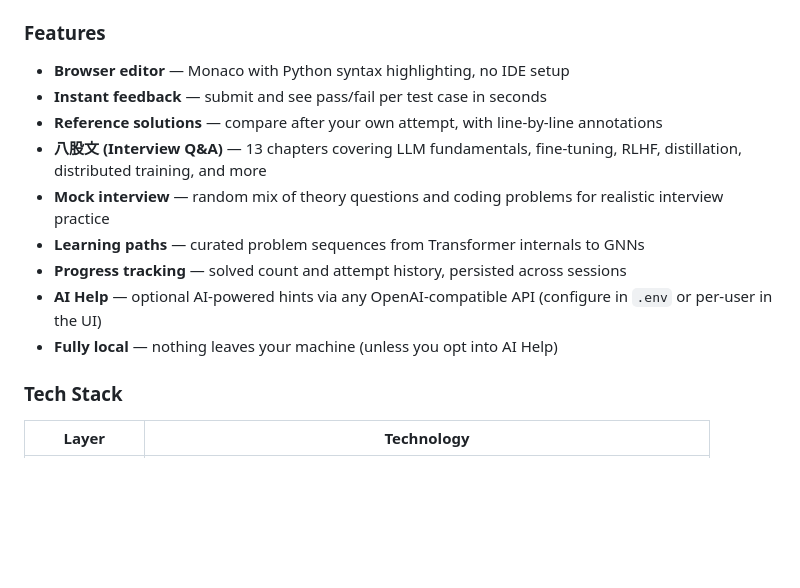
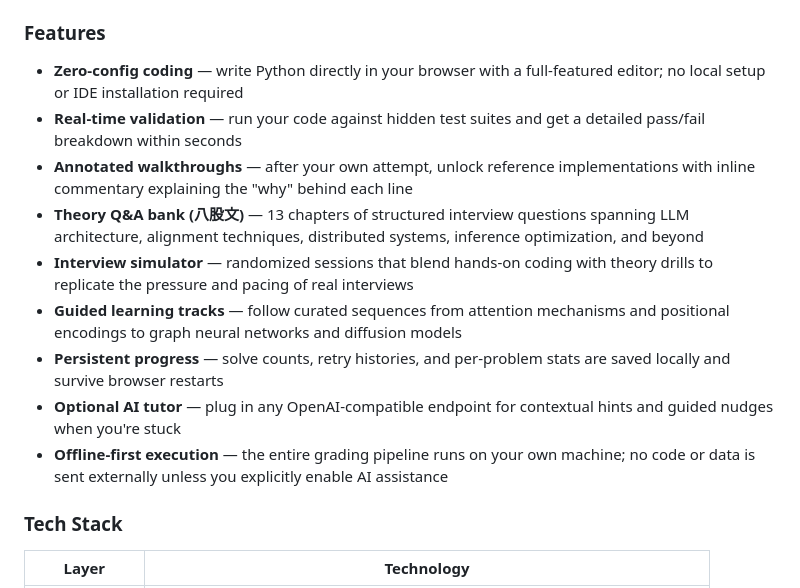
Before and after one commit to BGWH123/Ember, a Markdown page: README.md, the part around the change. Drawn GitHub-style; blank space fills up the shorter version.

```diff
--- a/README.md
+++ b/README.md
@@ -33,15 +33,15 @@ The 101 problems cover what's actually inside Transformers, vLLM, TRL, diffusion
 
 ### Features
 
-- **Browser editor** — Monaco with Python syntax highlighting, no IDE setup
-- **Instant feedback** — submit and see pass/fail per test case in seconds
-- **Reference solutions** — compare after your own attempt, with line-by-line annotations
-- **八股文 (Interview Q&A)** — 13 chapters covering LLM fundamentals, fine-tuning, RLHF, distillation, distributed training, and more
-- **Mock interview** — random mix of theory questions and coding problems for realistic interview practice
-- **Learning paths** — curated problem sequences from Transformer internals to GNNs
-- **Progress tracking** — solved count and attempt history, persisted across sessions
-- **AI Help** — optional AI-powered hints via any OpenAI-compatible API (configure in `.env` or per-user in the UI)
-- **Fully local** — nothing leaves your machine (unless you opt into AI Help)
+- **Zero-config coding** — write Python directly in your browser with a full-featured editor; no local setup or IDE installation required
+- **Real-time validation** — run your code against hidden test suites and get a detailed pass/fail breakdown within seconds
+- **Annotated walkthroughs** — after your own attempt, unlock reference implementations with inline commentary explaining the "why" behind each line
+- **Theory Q&A bank (八股文)** — 13 chapters of structured interview questions spanning LLM architecture, alignment techniques, distributed systems, inference optimization, and beyond
+- **Interview simulator** — randomized sessions that blend hands-on coding with theory drills to replicate the pressure and pacing of real interviews
+- **Guided learning tracks** — follow curated sequences from attention mechanisms and positional encodings to graph neural networks and diffusion models
+- **Persistent progress** — solve counts, retry histories, and per-problem stats are saved locally and survive browser restarts
+- **Optional AI tutor** — plug in any OpenAI-compatible endpoint for contextual hints and guided nudges when you're stuck
+- **Offline-first execution** — the entire grading pipeline runs on your own machine; no code or data is sent externally unless you explicitly enable AI assistance
 
 ### Tech Stack
 
```
Also changed, not shown: README_CN.md (+9 -9 lines).
